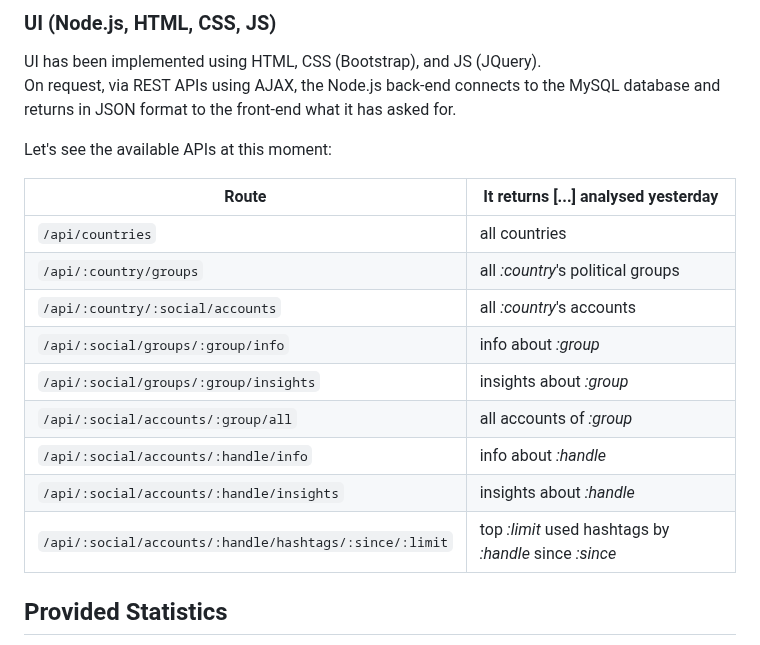
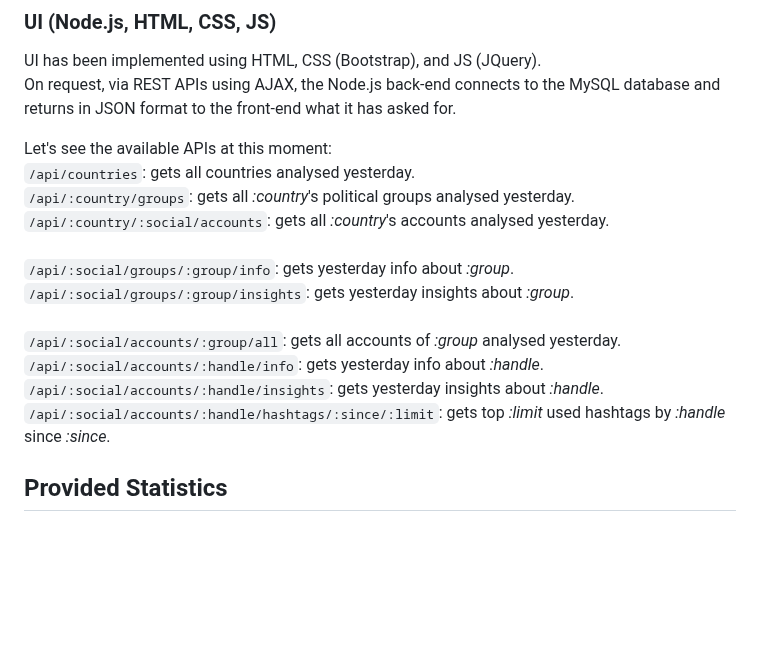
Before and after one commit to Bryan-Herrera-DEV/Stats-Of-Politicians-On-Social-WebApp, a Markdown page: README.md, the part around one of its changes. Rendered like a GitHub page; blank space fills up the shorter version.

```diff
--- a/README.md
+++ b/README.md
@@ -54,19 +54,16 @@ Let's see the E-R schema.
 UI has been implemented using HTML, CSS (Bootstrap), and JS (JQuery). <br/>
 On request, via REST APIs using AJAX, the Node.js back-end connects to the MySQL database and returns in JSON format to the front-end what it has asked for.
 
-Let's see the available APIs at this moment:
-
-| Route | It returns [...] analysed yesterday |
-| ----- | -------------- |
-| ``/api/countries`` | all countries |
-| ``/api/:country/groups`` | all _:country_'s political groups |
-| ``/api/:country/:social/accounts`` | all _:country_'s accounts |
-| ``/api/:social/groups/:group/info`` | info about _:group_ |
-| ``/api/:social/groups/:group/insights`` | insights about _:group_ |
-| ``/api/:social/accounts/:group/all`` | all accounts of _:group_ |
-| ``/api/:social/accounts/:handle/info`` | info about _:handle_ |
-| ``/api/:social/accounts/:handle/insights`` | insights about _:handle_ |
-| ``/api/:social/accounts/:handle/hashtags/:since/:limit`` | top _:limit_ used hashtags by _:handle_ since _:since_ |
+Let's see the available APIs at this moment:<br/>
+``/api/countries``: gets all countries analysed yesterday.<br/>
+``/api/:country/groups``: gets all _:country_'s political groups analysed yesterday.<br/>
+``/api/:country/:social/accounts``: gets all _:country_'s accounts analysed yesterday.<br/><br/>
+``/api/:social/groups/:group/info``: gets yesterday info about _:group_.<br/>
+``/api/:social/groups/:group/insights``: gets yesterday insights about _:group_.<br/><br/>
+``/api/:social/accounts/:group/all``: gets all accounts of _:group_ analysed yesterday.<br/>
+``/api/:social/accounts/:handle/info``: gets yesterday info about _:handle_.<br/>
+``/api/:social/accounts/:handle/insights``: gets yesterday insights about _:handle_.<br/>
+``/api/:social/accounts/:handle/hashtags/:since/:limit``: gets top _:limit_ used hashtags by _:handle_ since _:since_.<br/>
 
 ## Provided Statistics
 
```
Also changed, not shown: other parts of README.md (+9 -9 lines).
